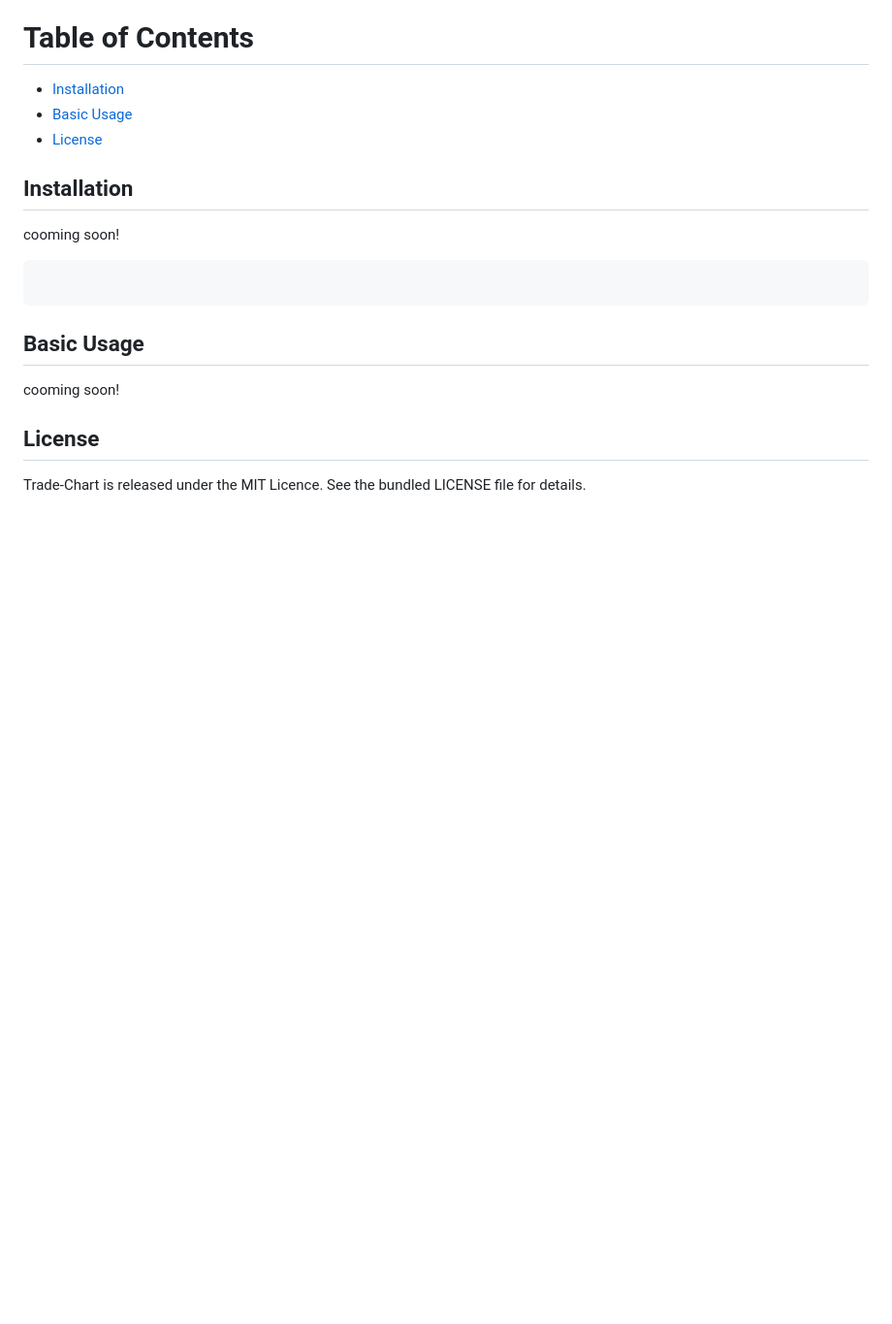
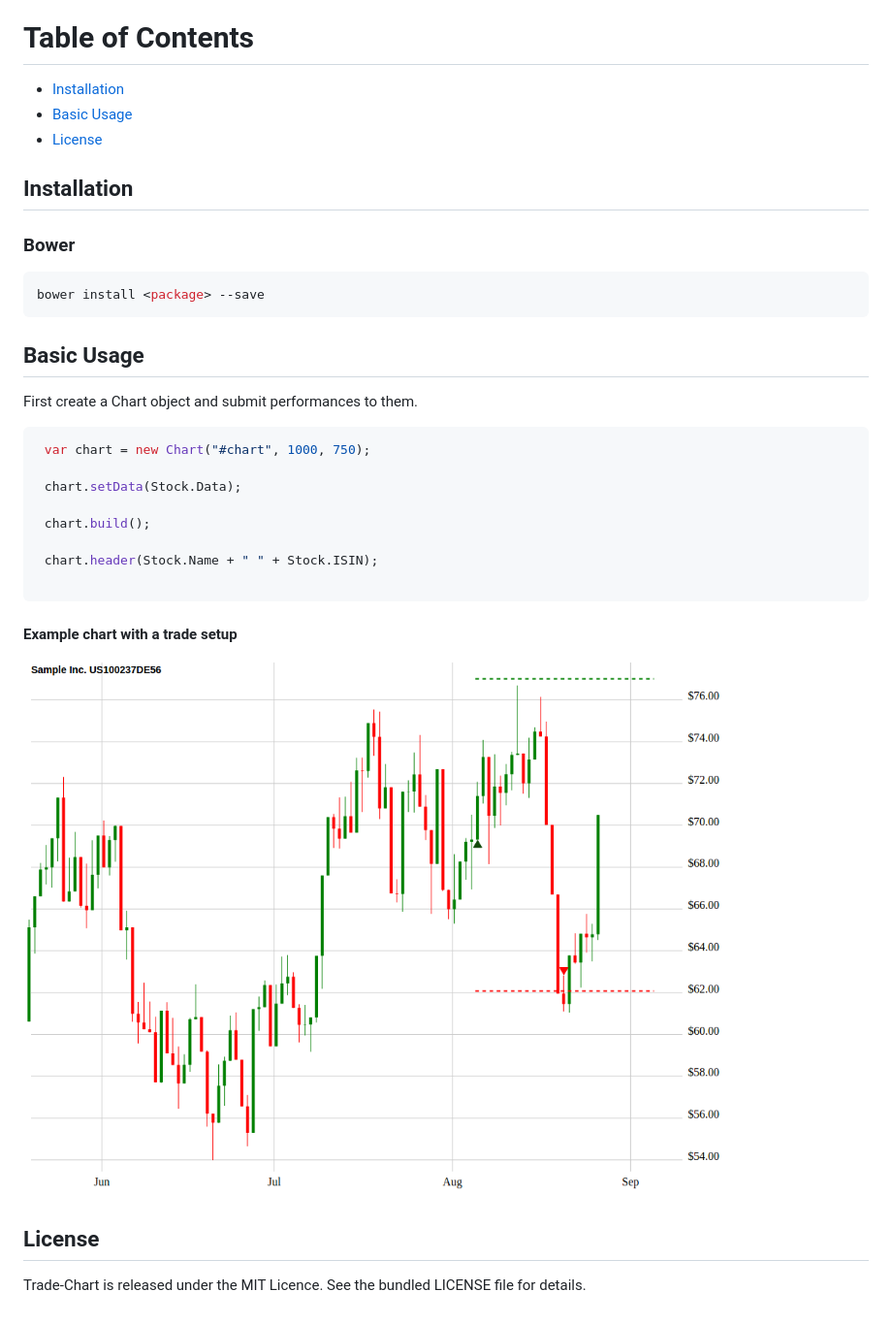
Before and after one commit to larsbadke/trade-chart, a Markdown page: README.md, the part around the change. Shown at 97% size. GitHub-like rendering; pictures changed too: example.png (added); blank space fills up the shorter version.

````diff
--- a/README.md
+++ b/README.md
@@ -11,15 +11,27 @@ Trade-Chart helps you to visualize your trading. Whether you want to visualize,
 
 ## Installation
 
-cooming soon!
+### Bower
 
 ```sh
-
+bower install <package> --save
 ```
 
 ## Basic Usage
 
-cooming soon!
+First create a Chart object and submit performances to them.
+```sh
+ var chart = new Chart("#chart", 1000, 750);
+
+ chart.setData(Stock.Data);
+
+ chart.build();
+
+ chart.header(Stock.Name + " " + Stock.ISIN);
+
+```
+#### Example chart with a trade setup
+![Example](example.png)
 
 ## License
 
````
Also changed, not shown: 15 other files.
